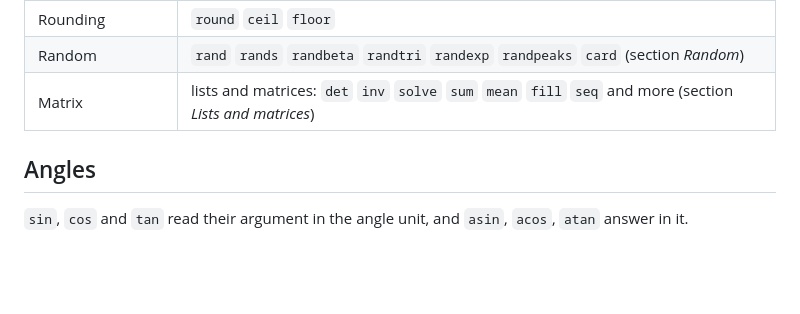
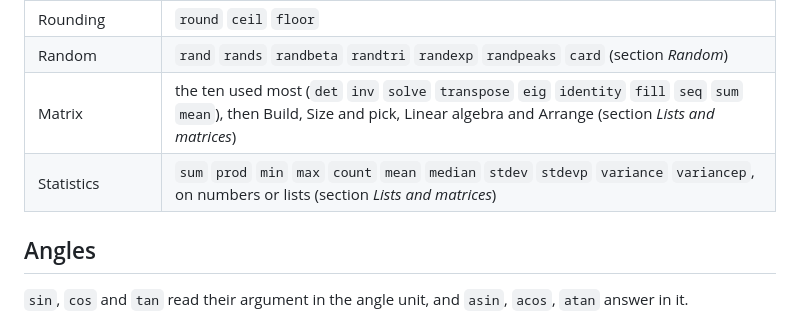
Before and after one commit to tuinui98/SoftCalc, a Markdown page: help/03-functions.md, the part around one of its changes. GitHub-like rendering; blank space fills up the shorter version.

```diff
--- a/help/03-functions.md
+++ b/help/03-functions.md
@@ -48,7 +48,8 @@ log10(1000)           => 3
 | Two's Complement | `twos` `signed` |
 | Rounding | `round` `ceil` `floor` |
 | Random | `rand` `rands` `randbeta` `randtri` `randexp` `randpeaks` `card` (section *Random*) |
-| Matrix | lists and matrices: `det` `inv` `solve` `sum` `mean` `fill` `seq` and more (section *Lists and matrices*) |
+| Matrix | the ten used most (`det` `inv` `solve` `transpose` `eig` `identity` `fill` `seq` `sum` `mean`), then Build, Size and pick, Linear algebra and Arrange (section *Lists and matrices*) |
+| Statistics | `sum` `prod` `min` `max` `count` `mean` `median` `stdev` `stdevp` `variance` `variancep`, on numbers or lists (section *Lists and matrices*) |
 
 ## Angles
 
```
Also changed, not shown: other parts of help/03-functions.md (+1 -1 lines), help/19-matrices.md (+14 -8 lines), help/img/menu-functions.dark.png, help/img/menu-functions.light.png, 1 other file.
